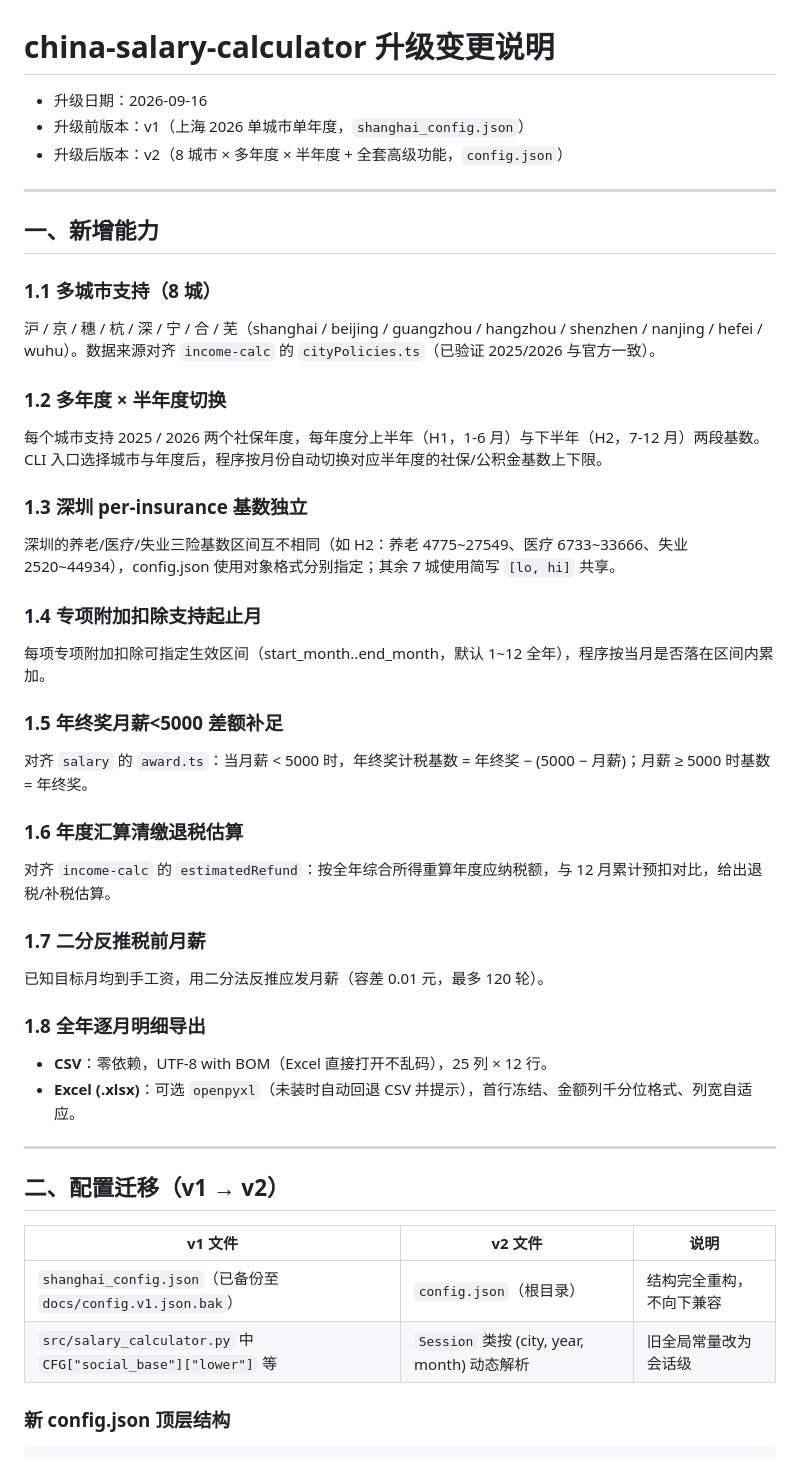
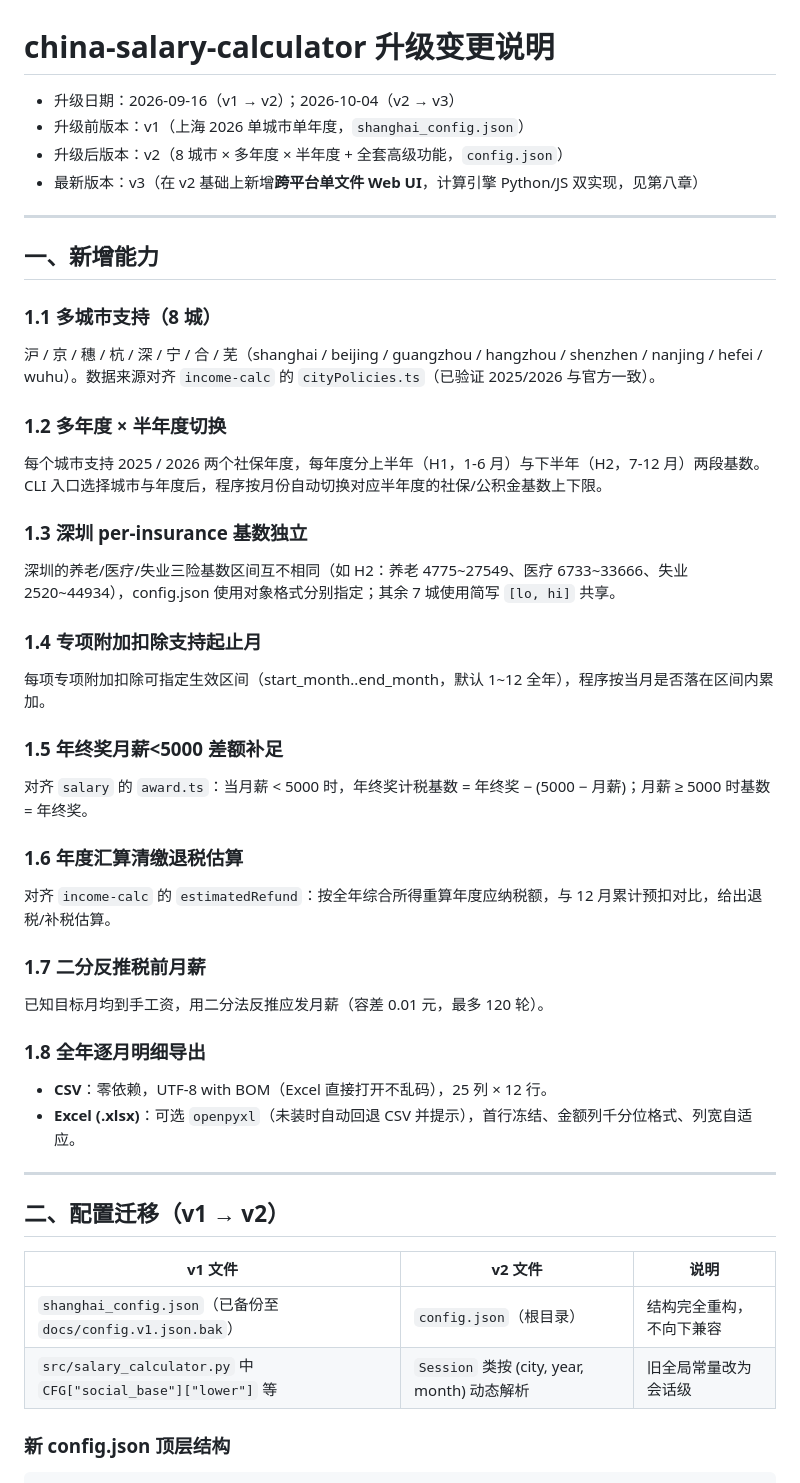
Before and after one commit to shell-fly/salary-calculator, a Markdown page: docs/upgrade-changelog.md, the part around one of its changes. Rendered like a GitHub page.

```diff
--- a/docs/upgrade-changelog.md
+++ b/docs/upgrade-changelog.md
@@ -1,35 +1,44 @@
 # china-salary-calculator 升级变更说明
 
-- 升级日期：2026-09-16
+- 升级日期：2026-09-16（v1 → v2）；2026-10-04（v2 → v3）
 - 升级前版本：v1（上海 2026 单城市单年度，`shanghai_config.json`）
 - 升级后版本：v2（8 城市 × 多年度 × 半年度 + 全套高级功能，`config.json`）
+- 最新版本：v3（在 v2 基础上新增**跨平台单文件 Web UI**，计算引擎 Python/JS 双实现，见第八章）
 
 ---
 
 ## 一、新增能力
 
 ### 1.1 多城市支持（8 城）
+
 沪 / 京 / 穗 / 杭 / 深 / 宁 / 合 / 芜（shanghai / beijing / guangzhou / hangzhou / shenzhen / nanjing / hefei / wuhu）。数据来源对齐 `income-calc` 的 `cityPolicies.ts`（已验证 2025/2026 与官方一致）。
 
 ### 1.2 多年度 × 半年度切换
+
 每个城市支持 2025 / 2026 两个社保年度，每年度分上半年（H1，1-6 月）与下半年（H2，7-12 月）两段基数。CLI 入口选择城市与年度后，程序按月份自动切换对应半年度的社保/公积金基数上下限。
 
 ### 1.3 深圳 per-insurance 基数独立
+
 深圳的养老/医疗/失业三险基数区间互不相同（如 H2：养老 4775~27549、医疗 6733~33666、失业 2520~44934），config.json 使用对象格式分别指定；其余 7 城使用简写 `[lo, hi]` 共享。
 
 ### 1.4 专项附加扣除支持起止月
+
 每项专项附加扣除可指定生效区间（start_month..end_month，默认 1~12 全年），程序按当月是否落在区间内累加。
 
 ### 1.5 年终奖月薪<5000 差额补足
+
 对齐 `salary` 的 `award.ts`：当月薪 < 5000 时，年终奖计税基数 = 年终奖 − (5000 − 月薪)；月薪 ≥ 5000 时基数 = 年终奖。
 
 ### 1.6 年度汇算清缴退税估算
+
 对齐 `income-calc` 的 `estimatedRefund`：按全年综合所得重算年度应纳税额，与 12 月累计预扣对比，给出退税/补税估算。
 
 ### 1.7 二分反推税前月薪
+
 已知目标月均到手工资，用二分法反推应发月薪（容差 0.01 元，最多 120 轮）。
 
 ### 1.8 全年逐月明细导出
+
 - **CSV**：零依赖，UTF-8 with BOM（Excel 直接打开不乱码），25 列 × 12 行。
 - **Excel (.xlsx)**：可选 `openpyxl`（未装时自动回退 CSV 并提示），首行冻结、金额列千分位格式、列宽自适应。
 
@@ -37,10 +46,10 @@
 
 ## 二、配置迁移（v1 → v2）
 
-| v1 文件 | v2 文件 | 说明 |
-|---|---|---|
-| `shanghai_config.json`（已备份至 `docs/config.v1.json.bak`） | `config.json`（根目录） | 结构完全重构，不向下兼容 |
-| `src/salary_calculator.py` 中 `CFG["social_base"]["lower"]` 等 | `Session` 类按 (city, year, month) 动态解析 | 旧全局常量改为会话级 |
+| v1 文件                                                            | v2 文件                                       | 说明                     |
+| ------------------------------------------------------------------ | --------------------------------------------- | ------------------------ |
+| `shanghai_config.json`（已备份至 `docs/config.v1.json.bak`）   | `config.json`（根目录）                     | 结构完全重构，不向下兼容 |
+| `src/salary_calculator.py` 中 `CFG["social_base"]["lower"]` 等 | `Session` 类按 (city, year, month) 动态解析 | 旧全局常量改为会话级     |
 
 ### 新 config.json 顶层结构
 
```
Also changed, not shown: other parts of docs/upgrade-changelog.md (+60 -13 lines).
